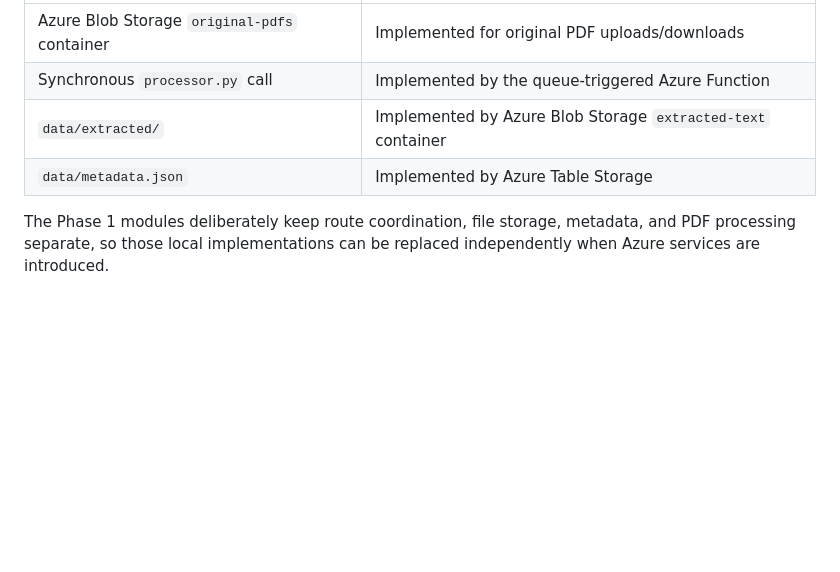
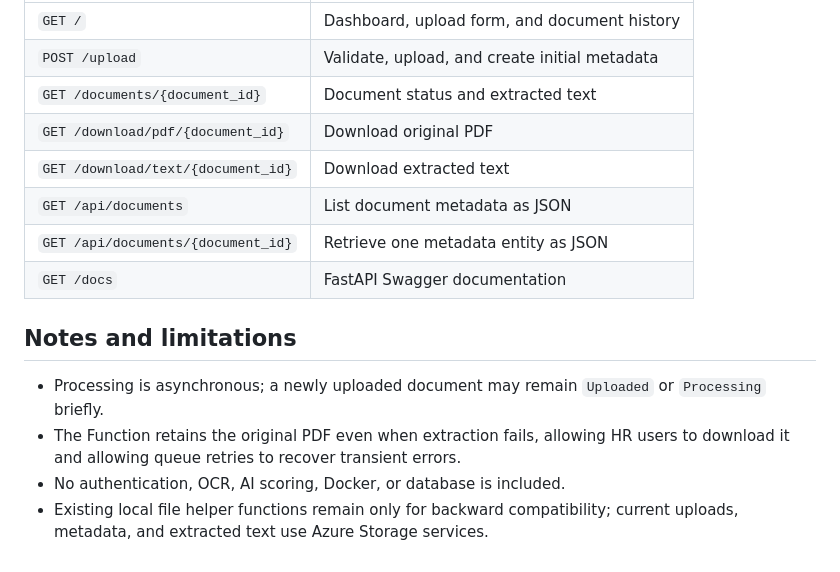
Before and after one commit to vishaltelukoti/Resume-Processing-Portal, a Markdown page: README.md, the part around one of its changes. Drawn GitHub-style; blank space fills up the shorter version.

```diff
--- a/README.md
+++ b/README.md
@@ -70,7 +170,19 @@ To test, upload any normal text-based PDF resume using the dashboard's **Upload
 | --- | --- |
-| Azure Blob Storage `original-pdfs` container | Implemented for original PDF uploads/downloads |
-| Synchronous `processor.py` call | Implemented by the queue-triggered Azure Function |
-| `data/extracted/` | Implemented by Azure Blob Storage `extracted-text` container |
-| `data/metadata.json` | Implemented by Azure Table Storage |
+| `GET /` | Dashboard, upload form, and document history |
+| `POST /upload` | Validate, upload, and create initial metadata |
+| `GET /documents/{document_id}` | Document status and extracted text |
+| `GET /download/pdf/{document_id}` | Download original PDF |
+| `GET /download/text/{document_id}` | Download extracted text |
+| `GET /api/documents` | List document metadata as JSON |
+| `GET /api/documents/{document_id}` | Retrieve one metadata entity as JSON |
+| `GET /docs` | FastAPI Swagger documentation |
 
-The Phase 1 modules deliberately keep route coordination, file storage, metadata, and PDF processing separate, so those local implementations can be replaced independently when Azure services are introduced.
+## Notes and limitations
+
+- Processing is asynchronous; a newly uploaded document may remain `Uploaded`
+  or `Processing` briefly.
+- The Function retains the original PDF even when extraction fails, allowing
+  HR users to download it and allowing queue retries to recover transient errors.
+- No authentication, OCR, AI scoring, Docker, or database is included.
+- Existing local file helper functions remain only for backward compatibility;
+  current uploads, metadata, and extracted text use Azure Storage services.
```
Also changed, not shown: other parts of README.md (+141 -41 lines).
